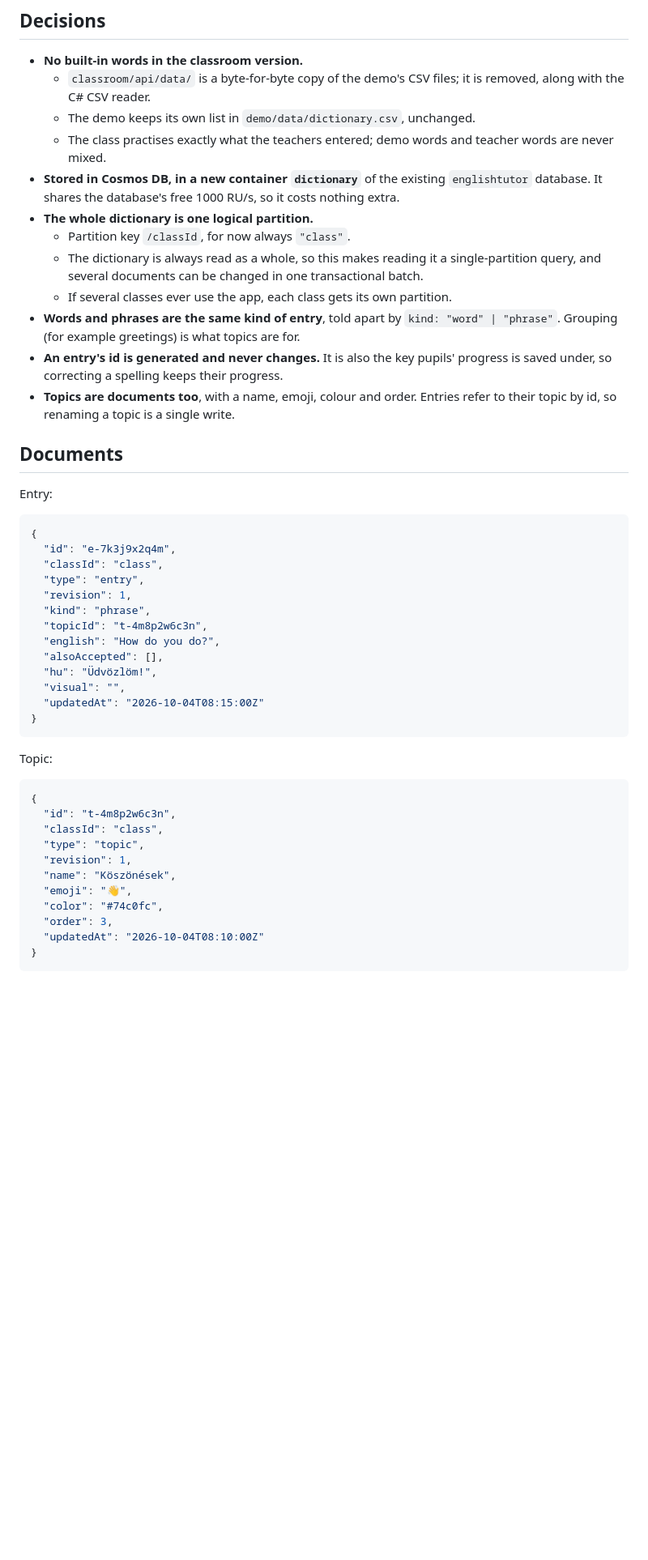
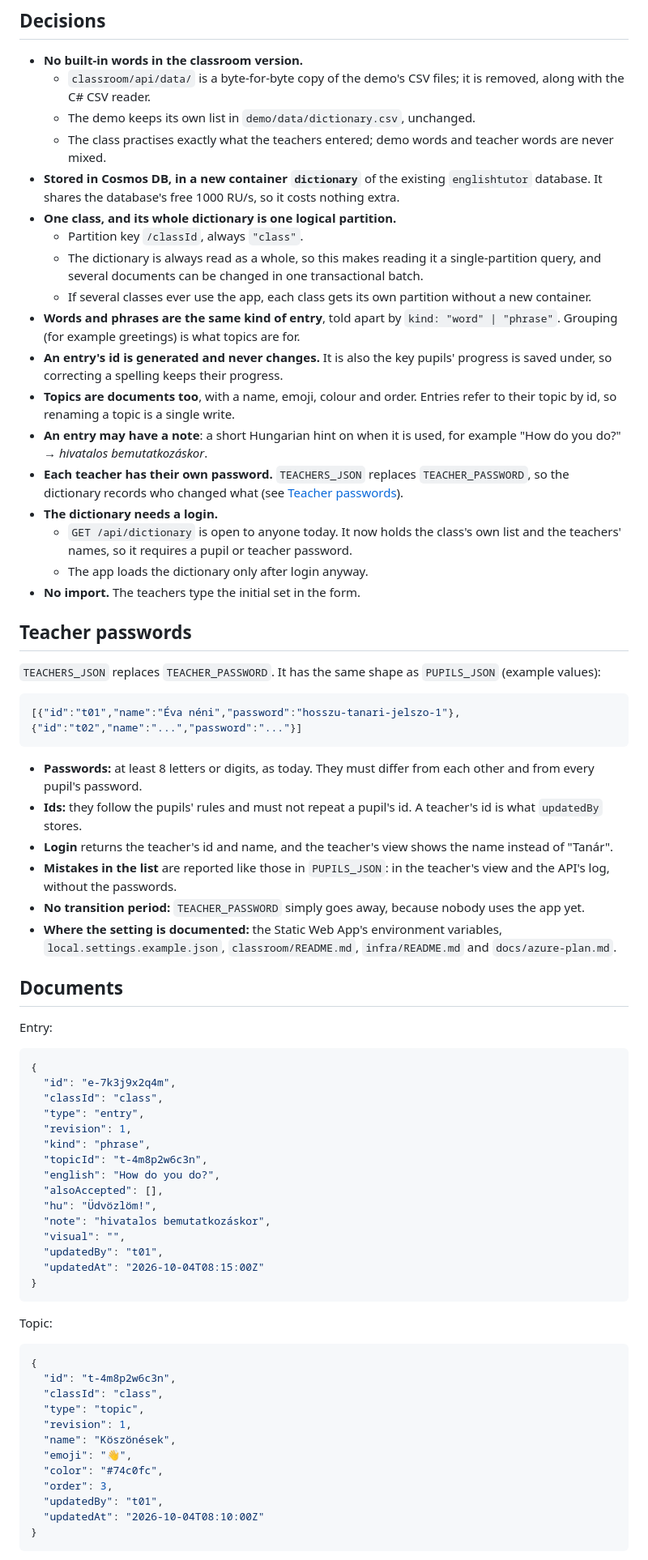
Before and after one commit to luviktor/english-tutor, a Markdown page: docs/teacher-dictionary.md, the part around one of its changes. Shown at 81% size. GitHub-like rendering; blank space fills up the shorter version.

````diff
--- a/docs/teacher-dictionary.md
+++ b/docs/teacher-dictionary.md
@@ -15,17 +15,45 @@ initial set of words, and only then do the pupils get their passwords.
   - The class practises exactly what the teachers entered; demo words and teacher words are never mixed.
 - **Stored in Cosmos DB, in a new container `dictionary`** of the existing `englishtutor` database. It shares the
   database's free 1000 RU/s, so it costs nothing extra.
-- **The whole dictionary is one logical partition.**
-  - Partition key `/classId`, for now always `"class"`.
+- **One class, and its whole dictionary is one logical partition.**
+  - Partition key `/classId`, always `"class"`.
   - The dictionary is always read as a whole, so this makes reading it a single-partition query, and several
     documents can be changed in one transactional batch.
-  - If several classes ever use the app, each class gets its own partition.
+  - If several classes ever use the app, each class gets its own partition without a new container.
 - **Words and phrases are the same kind of entry**, told apart by `kind: "word" | "phrase"`. Grouping (for
   example greetings) is what topics are for.
 - **An entry's id is generated and never changes.** It is also the key pupils' progress is saved under, so
   correcting a spelling keeps their progress.
 - **Topics are documents too**, with a name, emoji, colour and order. Entries refer to their topic by id, so
   renaming a topic is a single write.
+- **An entry may have a note**: a short Hungarian hint on when it is used, for example "How do you do?" →
+  *hivatalos bemutatkozáskor*.
+- **Each teacher has their own password.** `TEACHERS_JSON` replaces `TEACHER_PASSWORD`, so the dictionary
+  records who changed what (see [Teacher passwords](#teacher-passwords)).
+- **The dictionary needs a login.**
+  - `GET /api/dictionary` is open to anyone today. It now holds the class's own list and the teachers' names,
+    so it requires a pupil or teacher password.
+  - The app loads the dictionary only after login anyway.
+- **No import.** The teachers type the initial set in the form.
+
+## Teacher passwords
+
+`TEACHERS_JSON` replaces `TEACHER_PASSWORD`. It has the same shape as `PUPILS_JSON` (example values):
+
+```json
+[{"id":"t01","name":"Éva néni","password":"hosszu-tanari-jelszo-1"}, {"id":"t02","name":"...","password":"..."}]
+```
+
+- **Passwords:** at least 8 letters or digits, as today. They must differ from each other and from every pupil's
+  password.
+- **Ids:** they follow the pupils' rules and must not repeat a pupil's id. A teacher's id is what `updatedBy`
+  stores.
+- **Login** returns the teacher's id and name, and the teacher's view shows the name instead of "Tanár".
+- **Mistakes in the list** are reported like those in `PUPILS_JSON`: in the teacher's view and the API's log,
+  without the passwords.
+- **No transition period:** `TEACHER_PASSWORD` simply goes away, because nobody uses the app yet.
+- **Where the setting is documented:** the Static Web App's environment variables, `local.settings.example.json`,
+  `classroom/README.md`, `infra/README.md` and `docs/azure-plan.md`.
 
 ## Documents
 
@@ -42,7 +70,9 @@ Entry:
   "english": "How do you do?",
   "alsoAccepted": [],
   "hu": "Üdvözlöm!",
+  "note": "hivatalos bemutatkozáskor",
   "visual": "",
+  "updatedBy": "t01",
   "updatedAt": "2026-10-04T08:15:00Z"
 }
 ```
@@ -59,6 +89,7 @@ Topic:
   "emoji": "👋",
   "color": "#74c0fc",
   "order": 3,
+  "updatedBy": "t01",
   "updatedAt": "2026-10-04T08:10:00Z"
 }
 ```
````
Also changed, not shown: other parts of docs/teacher-dictionary.md (+52 -35 lines), docs/azure-plan.md (+1 -1 lines).
